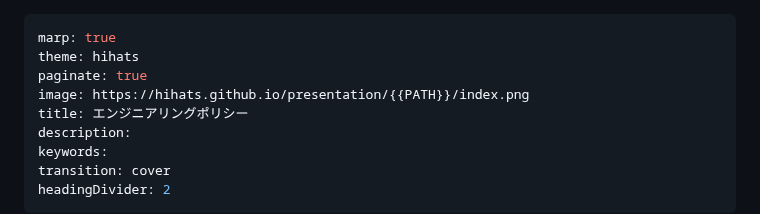
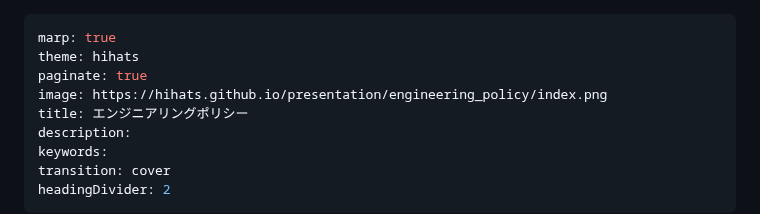
Before and after one commit to hihats/presentation, a Markdown page: src/engineering_policy.md, the part around the change. GitHub-like rendering.

Commit message:
fix: OGP画像URLの{{PATH}}プレースホルダーを修正
- engineering_policy.mdのパスを修正
- DXHistory.mdのパスを修正
- GitHub ActionsのOGP URLチェックエラーを解決

```diff
--- a/src/engineering_policy.md
+++ b/src/engineering_policy.md
@@ -2,7 +2,7 @@
 marp: true
 theme: hihats
 paginate: true
-image: https://hihats.github.io/presentation/{{PATH}}/index.png
+image: https://hihats.github.io/presentation/engineering_policy/index.png
 title: エンジニアリングポリシー
 description:
 keywords:
```
Also changed, not shown: src/DXHistory.md (+1 -1 lines).
